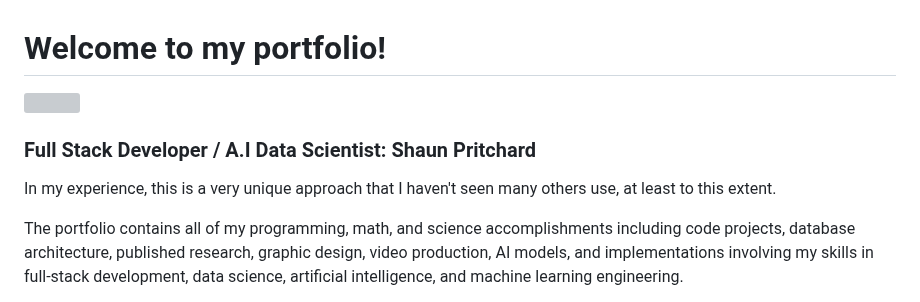
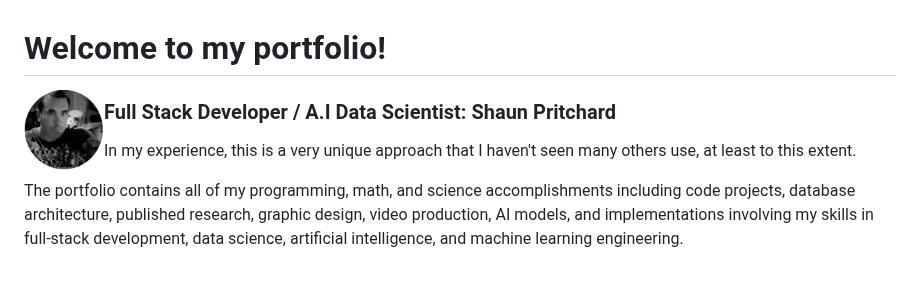
Before and after one commit to shaungt1/Shaun-Pritchard-Portfolio, a Markdown page: README.md, the part around one of its changes. Rendered like a GitHub page; blank space fills up the shorter version; grey boxes are pictures that could not be loaded.

```diff
--- a/README.md
+++ b/README.md
@@ -2,7 +2,7 @@
 
 
 
-<img align="left" width="80px" src="https://github.com/shaungt1/Shaun-Pritchard-Portfolio/blob/master/portfolio-imgs/ShaunP-bw.png" />
+<img align="left" width="80px" src="https://github.com/shaungt1/Shaun-Pritchard-Portfolio/blob/7860ab4b386d85ecf09774d7592ffe28b892d5cf/assets/ShaunP-bw.png" />
 
 
 ### Full Stack Developer / A.I Data Scientist: Shaun Pritchard
```
Also changed, not shown: other parts of README.md (+1 -1 lines).
